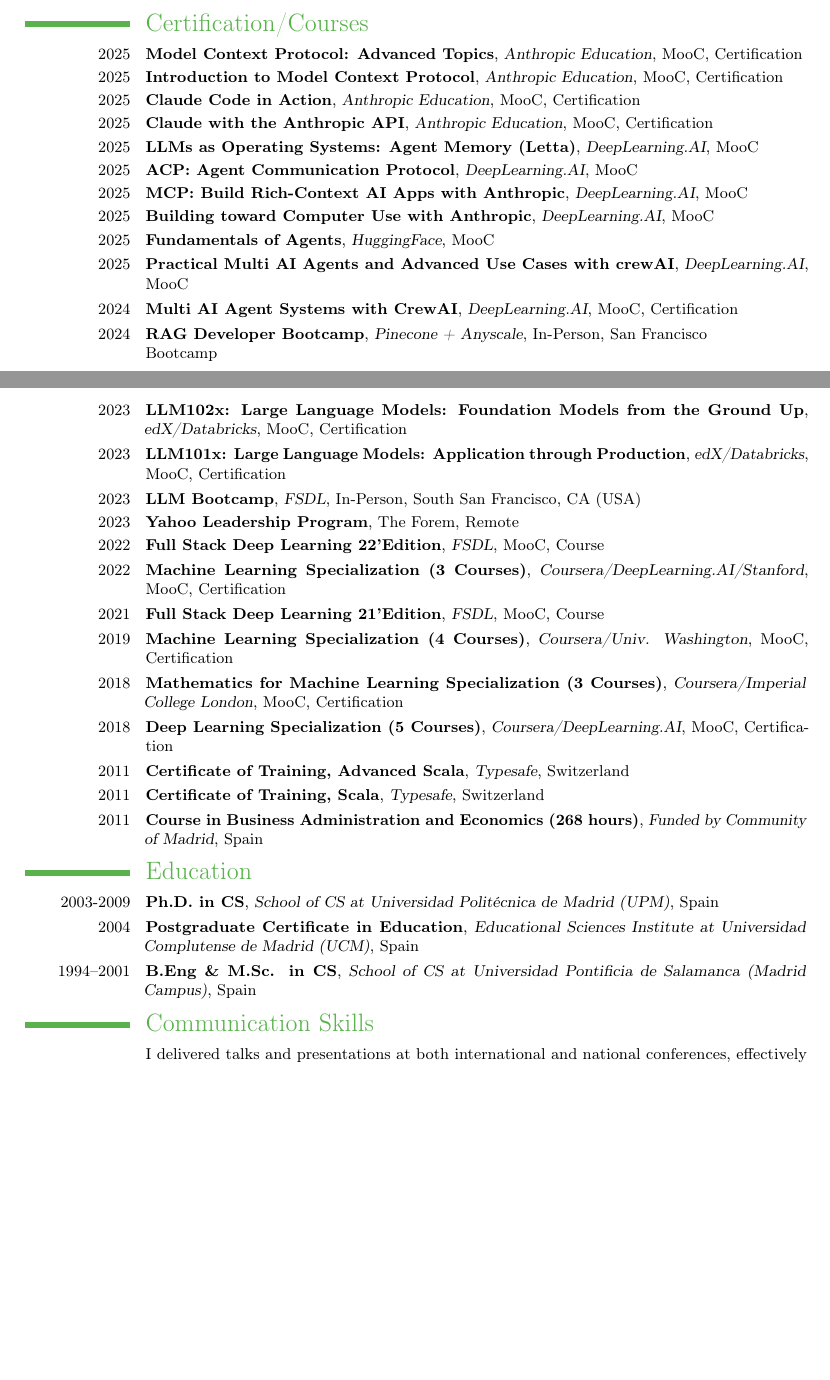
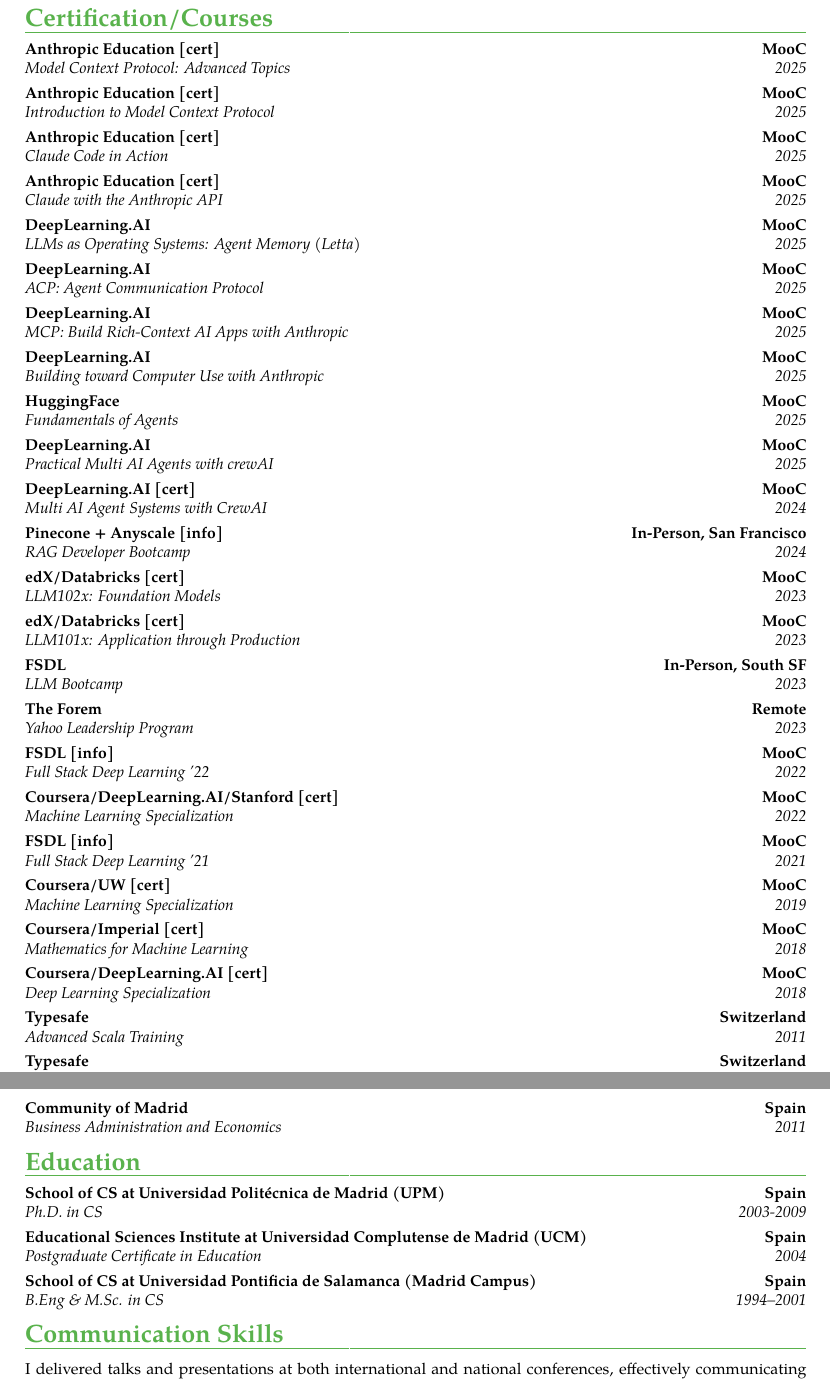
Before and after one commit to francisco-perez-sorrosal/cv, a LaTeX CV (2025_FranciscoPerezSorrosal_CV_English.tex): two parts of pages 7 and 8 of 9, joined at a grey line, cut so that both start at the same text, the shorter picture padded with empty space. Compiled offline with pdfLaTeX.

Commit message:
Improve Certification Section formatting and readability
- Move hyperlinks to compact [cert]/[info] tags
- Condense provider names for better readability
- Combine location information into single field
- Shorten course titles while preserving key info
- Fix LaTeX compilation issues with TikZ dependencies

🤖 Generated with [Claude Code](https://claude.ai/code)

Co-authored-by: Francisco Perez-Sorrosal <francisco-perez-sorrosal@users.noreply.github.com>

```diff
--- a/2025_FranciscoPerezSorrosal_CV_English.tex
+++ b/2025_FranciscoPerezSorrosal_CV_English.tex
@@ -358,31 +364,31 @@
 \vspace{0.2cm}
 %------------- EDUCATION --------------------------------------------
 \section{Certification/Courses}
-\cventry{2025}{Model Context Protocol: Advanced Topics}{Anthropic Education}{MooC}{\href{http://verify.skilljar.com/c/d7e2d2xp2hu9}{Certification}}{}
-\cventry{2025}{Introduction to Model Context Protocol}{Anthropic Education}{MooC}{\href{http://verify.skilljar.com/c/aaofdzhtwit2}{Certification}}{}
-\cventry{2025}{Claude Code in Action}{Anthropic Education}{MooC}{\href{https://verify.skilljar.com/c/kfpzhosaxa35}{Certification}}{}
-\cventry{2025}{Claude with the Anthropic API}{Anthropic Education}{MooC}{\href{https://verify.skilljar.com/c/k3pctnrj4k34}{Certification}}{}
+\cventry{2025}{Model Context Protocol: Advanced Topics}{Anthropic Education \href{http://verify.skilljar.com/c/d7e2d2xp2hu9}{[cert]}}{MooC}{}{}
+\cventry{2025}{Introduction to Model Context Protocol}{Anthropic Education \href{http://verify.skilljar.com/c/aaofdzhtwit2}{[cert]}}{MooC}{}{}
+\cventry{2025}{Claude Code in Action}{Anthropic Education \href{https://verify.skilljar.com/c/kfpzhosaxa35}{[cert]}}{MooC}{}{}
+\cventry{2025}{Claude with the Anthropic API}{Anthropic Education \href{https://verify.skilljar.com/c/k3pctnrj4k34}{[cert]}}{MooC}{}{}
 \cventry{2025}{LLMs as Operating Systems: Agent Memory (Letta)}{DeepLearning.AI}{MooC}{}{}
 \cventry{2025}{ACP: Agent Communication Protocol}{DeepLearning.AI}{MooC}{}{}
 \cventry{2025}{MCP: Build Rich-Context AI Apps with Anthropic}{DeepLearning.AI}{MooC}{}{}
 \cventry{2025}{Building toward Computer Use with Anthropic}{DeepLearning.AI}{MooC}{}{}
 \cventry{2025}{Fundamentals of Agents}{HuggingFace}{MooC}{}{}
-\cventry{2025}{Practical Multi AI Agents and Advanced Use Cases with crewAI}{DeepLearning.AI}{MooC}{}{}
-\cventry{2024}{Multi AI Agent Systems with CrewAI}{DeepLearning.AI}{MooC}{\href{https://www.linkedin.com/in/fperezsorrosal/overlay/1733693789455/single-media-viewer/}{Certification}}{}
-\cventry{2024}{RAG Developer Bootcamp}{Pinecone + Anyscale}{In-Person}{San Francisco}{\href{https://www.anyscale.com/events/2024/03/08/rag-developer-bootcamp}{Bootcamp}}
-\cventry{2023}{LLM102x: Large Language Models: Foundation Models from the Ground Up}{edX/Databricks}{MooC}{\href{https://courses.edx.org/certificates/e36174eec12748e7b62afd517060cf2d}{Certification}}{}
-\cventry{2023}{LLM101x: Large Language Models: Application through Production}{edX/Databricks}{MooC}{\href{https://courses.edx.org/certificates/efcc7ec7b2234b538809447c1f37babf}{Certification}}{}
-\cventry{2023}{LLM Bootcamp}{FSDL}{In-Person}{South San Francisco, CA (USA)}{}
-\cventry{2023}{Yahoo Leadership Program}{}{The Forem}{Remote}{}
-\cventry{2022}{Full Stack Deep Learning 22'Edition}{FSDL}{MooC}{\href{https://fullstackdeeplearning.com/course/2022/}{Course}}{}
-\cventry{2022}{Machine Learning Specialization (3 Courses)}{Coursera/DeepLearning.AI/Stanford}{MooC}{\href{https://www.coursera.org/account/accomplishments/specialization/certificate/KREGWAZ87SQN}{Certification}}{}
-\cventry{2021}{Full Stack Deep Learning 21'Edition}{FSDL}{MooC}{\href{https://fullstackdeeplearning.com/spring2021/}{Course}}{}
-\cventry{2019}{Machine Learning Specialization (4 Courses)}{Coursera/Univ. Washington}{MooC}{\href{https://www.coursera.org/account/accomplishments/specialization/certificate/UY6W586XQMW3}{Certification}}{}
-\cventry{2018}{Mathematics for Machine Learning Specialization (3 Courses)}{Coursera/Imperial College London}{MooC}{\href{https://www.coursera.org/account/accomplishments/specialization/K7TBGLD4Y6ML}{Certification}}{}
-\cventry{2018}{Deep Learning Specialization (5 Courses)}{Coursera/DeepLearning.AI}{MooC}{\href{https://www.coursera.org/account/accomplishments/specialization/YTPXQJ42EUCK}{Certification}}{}
-\cventry{2011}{Certificate of Training, Advanced Scala}{Typesafe}{Switzerland}{}{}
-\cventry{2011}{Certificate of Training, Scala}{Typesafe}{Switzerland}{}{}
-\cventry{2011}{Course in Business Administration and Economics (268 hours)}{Funded by Community of Madrid}{Spain}{}{}
+\cventry{2025}{Practical Multi AI Agents with crewAI}{DeepLearning.AI}{MooC}{}{}
+\cventry{2024}{Multi AI Agent Systems with CrewAI}{DeepLearning.AI \href{https://www.linkedin.com/in/fperezsorrosal/overlay/1733693789455/single-media-viewer/}{[cert]}}{MooC}{}{}
+\cventry{2024}{RAG Developer Bootcamp}{Pinecone + Anyscale \href{https://www.anyscale.com/events/2024/03/08/rag-developer-bootcamp}{[info]}}{In-Person, San Francisco}{}{}
+\cventry{2023}{LLM102x: Foundation Models}{edX/Databricks \href{https://courses.edx.org/certificates/e36174eec12748e7b62afd517060cf2d}{[cert]}}{MooC}{}{}
+\cventry{2023}{LLM101x: Application through Production}{edX/Databricks \href{https://courses.edx.org/certificates/efcc7ec7b2234b538809447c1f37babf}{[cert]}}{MooC}{}{}
+\cventry{2023}{LLM Bootcamp}{FSDL}{In-Person, South SF}{}{}
+\cventry{2023}{Yahoo Leadership Program}{The Forem}{Remote}{}{}
+\cventry{2022}{Full Stack Deep Learning '22}{FSDL \href{https://fullstackdeeplearning.com/course/2022/}{[info]}}{MooC}{}{}
+\cventry{2022}{Machine Learning Specialization}{Coursera/DeepLearning.AI/Stanford \href{https://www.coursera.org/account/accomplishments/specialization/certificate/KREGWAZ87SQN}{[cert]}}{MooC}{}{}
+\cventry{2021}{Full Stack Deep Learning '21}{FSDL \href{https://fullstackdeeplearning.com/spring2021/}{[info]}}{MooC}{}{}
+\cventry{2019}{Machine Learning Specialization}{Coursera/UW \href{https://www.coursera.org/account/accomplishments/specialization/certificate/UY6W586XQMW3}{[cert]}}{MooC}{}{}
+\cventry{2018}{Mathematics for Machine Learning}{Coursera/Imperial \href{https://www.coursera.org/account/accomplishments/specialization/K7TBGLD4Y6ML}{[cert]}}{MooC}{}{}
+\cventry{2018}{Deep Learning Specialization}{Coursera/DeepLearning.AI \href{https://www.coursera.org/account/accomplishments/specialization/YTPXQJ42EUCK}{[cert]}}{MooC}{}{}
+\cventry{2011}{Advanced Scala Training}{Typesafe}{Switzerland}{}{}
+\cventry{2011}{Scala Training}{Typesafe}{Switzerland}{}{}
+\cventry{2011}{Business Administration and Economics}{Community of Madrid}{Spain}{}{}
 \vspace{-0.2cm}
 
 \section{Education}
```
Also changed, not shown: tikz.sty (added, +17 -0 lines), 2025_FranciscoPerezSorrosal_CV_English.pdf, 2025_FranciscoPerezSorrosal_CV_English.tex (12 more changed lines).
